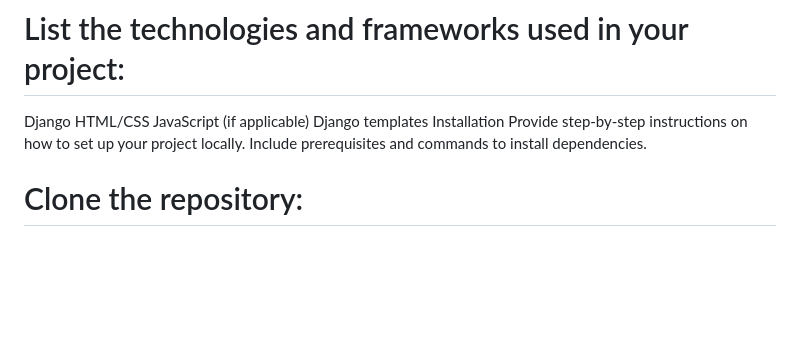
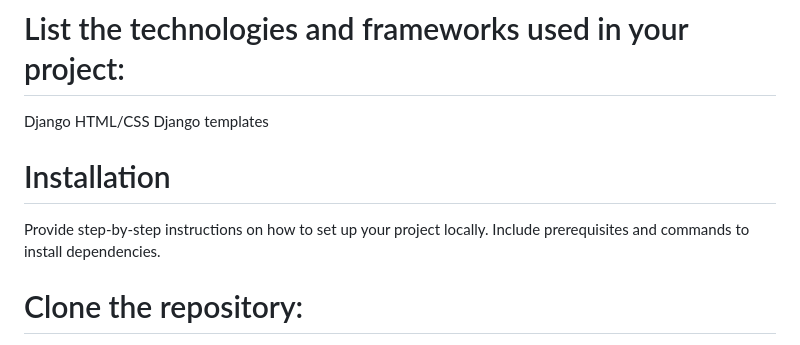
Before and after one commit to ambroz72/Todolist, a Markdown page: README.md, the part around the change. Rendered like a GitHub page; blank space fills up the shorter version.

```diff
--- a/README.md
+++ b/README.md
@@ -17,9 +17,9 @@ User Interface: The application provides a clean and intuitive user interface fo
 
 Django
 HTML/CSS
-JavaScript (if applicable)
 Django templates
-Installation
+
+# Installation
 Provide step-by-step instructions on how to set up your project locally. Include prerequisites and commands to install dependencies.
 
 # Clone the repository:
```
